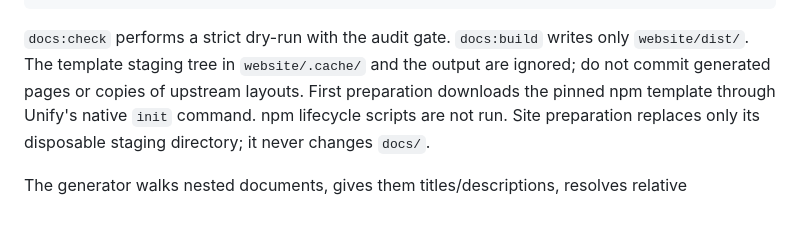
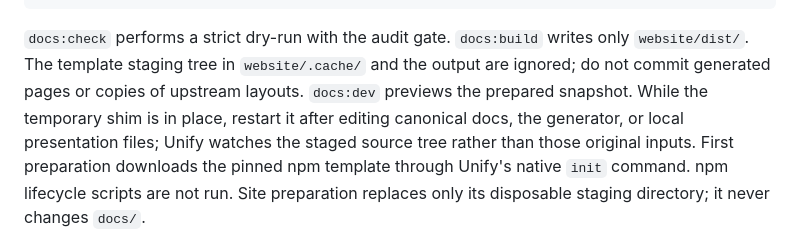
Before and after one commit to fwdslsh/fhold, a Markdown page: docs/operations/docs-website.md, the part around the change. Drawn GitHub-style; blank space fills up the shorter version.

Commit message:
Document preview snapshot behavior of temporary template shim

```diff
--- a/docs/operations/docs-website.md
+++ b/docs/operations/docs-website.md
@@ -21,6 +21,9 @@ bun run docs:dev
 `docs:check` performs a strict dry-run with the audit gate. `docs:build` writes
 only `website/dist/`. The template staging tree in `website/.cache/` and the
 output are ignored; do not commit generated pages or copies of upstream layouts.
+`docs:dev` previews the prepared snapshot. While the temporary shim is in place,
+restart it after editing canonical docs, the generator, or local presentation
+files; Unify watches the staged source tree rather than those original inputs.
 First preparation downloads the pinned npm template through Unify's native
 `init` command. npm lifecycle scripts are not run. Site preparation replaces
 only its disposable staging directory; it never changes `docs/`.
```
